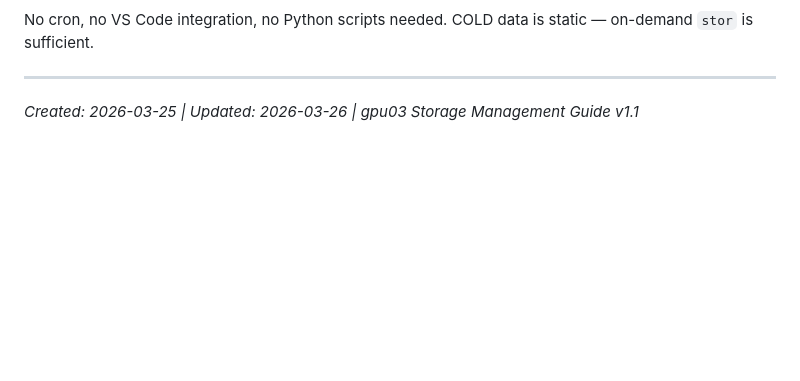
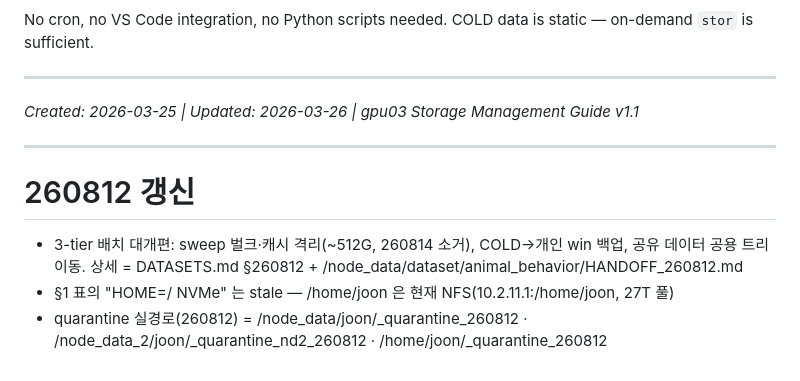
Before and after one commit to kafkapple/behavior-lab, a Markdown page: docs/dev/STORAGE_GUIDE.md, the part around the change. Rendered like a GitHub page; blank space fills up the shorter version.

```diff
--- a/docs/dev/STORAGE_GUIDE.md
+++ b/docs/dev/STORAGE_GUIDE.md
@@ -282,3 +282,11 @@ COLD data is static — on-demand `stor` is sufficient.
 ---
 
 *Created: 2026-03-25 | Updated: 2026-03-26 | gpu03 Storage Management Guide v1.1*
+
+---
+
+# 260812 갱신
+
+- 3-tier 배치 대개편: sweep 벌크·캐시 격리(~512G, 260814 소거), COLD→개인 win 백업, 공유 데이터 공용 트리 이동. 상세 = DATASETS.md §260812 + /node_data/dataset/animal_behavior/HANDOFF_260812.md
+- §1 표의 "HOME=/ NVMe" 는 stale — /home/joon 은 현재 NFS(10.2.11.1:/home/joon, 27T 풀)
+- quarantine 실경로(260812) = /node_data/joon/_quarantine_260812 · /node_data_2/joon/_quarantine_nd2_260812 · /home/joon/_quarantine_260812
```
Also changed, not shown: docs/dev/DATASETS.md (+26 -0 lines).
